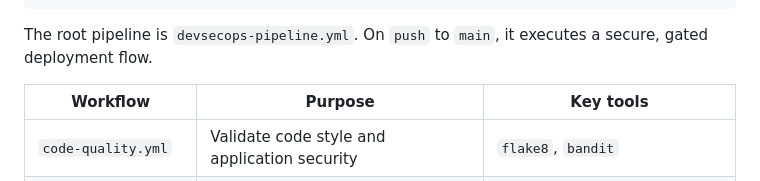
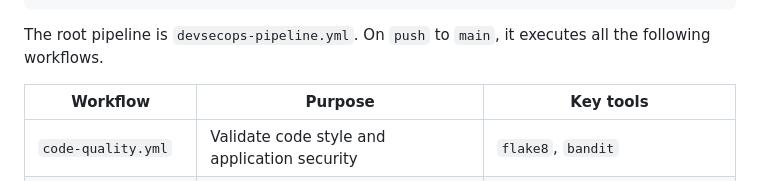
Before and after one commit to aayushmadan/ai-chat-app, a Markdown page: README.md, the part around the change. GitHub-like rendering.

````diff
--- a/README.md
+++ b/README.md
@@ -59,7 +59,7 @@ push to main
         Deploy to Server ───── SSH into EC2, docker compose up
 ```
 
-The root pipeline is `devsecops-pipeline.yml`. On `push` to `main`, it executes a secure, gated deployment flow.
+The root pipeline is `devsecops-pipeline.yml`. On `push` to `main`, it executes all the following workflows.
 
 | Workflow | Purpose | Key tools |
 |---|---|---|
````
